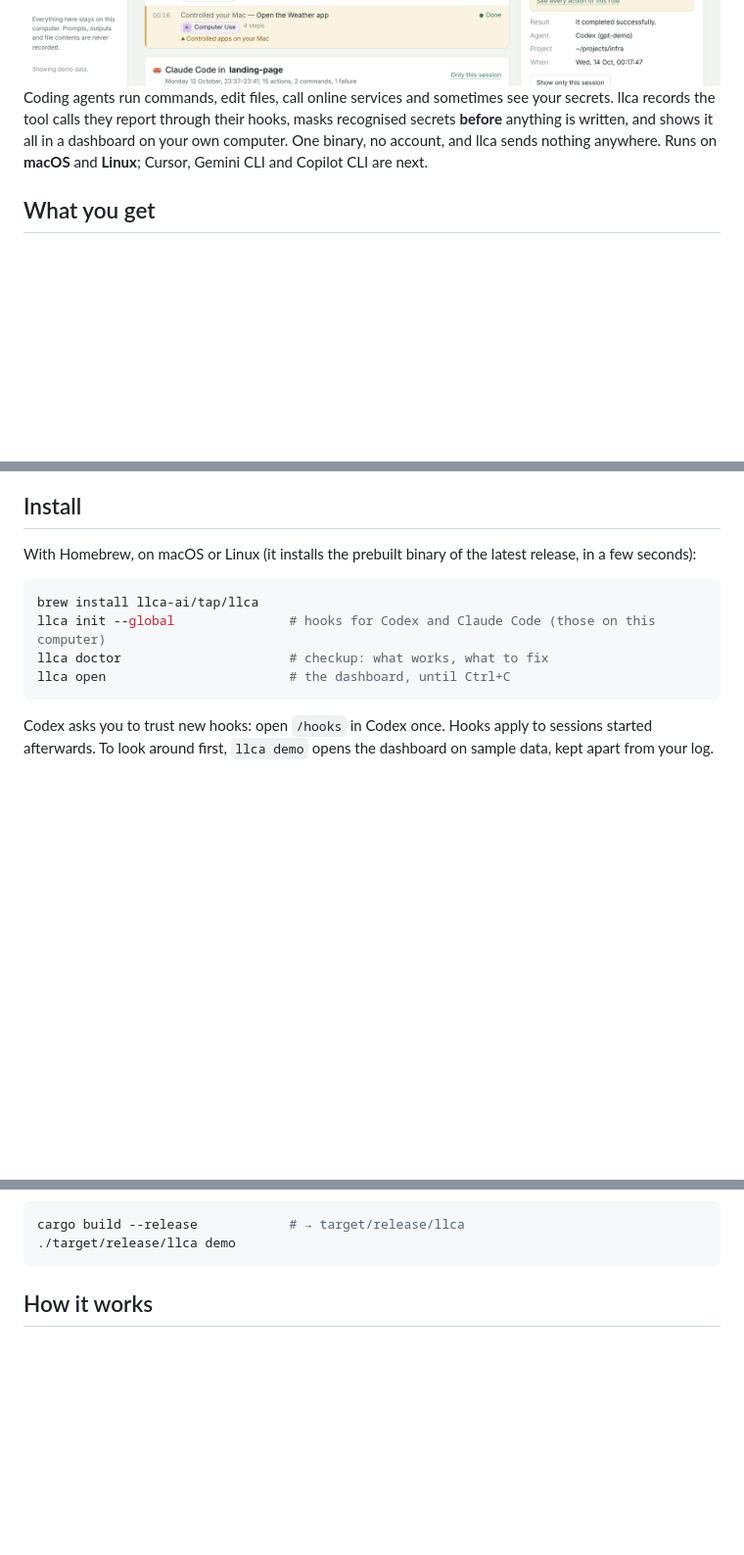
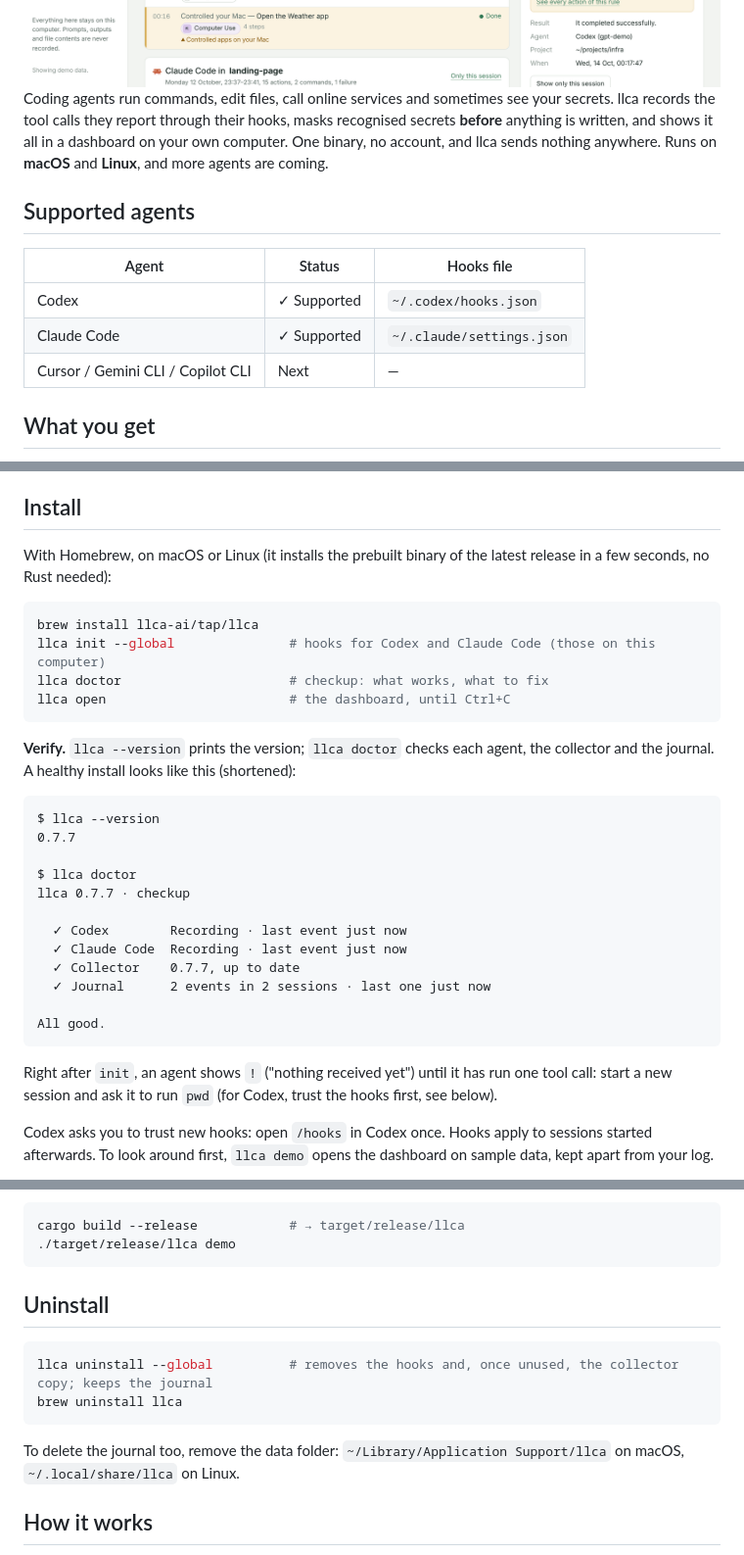
Before and after one commit to llca-ai/llca, a Markdown page: README.md, 3 parts joined by grey strips. Shown at 98% size. Rendered like a GitHub page; folded sections open; blank space fills up the shorter version.

Commit message:
README: supported agents, verify step, FAQ, uninstall, links and badges
- Header: a line of links to the main sections, and badges for the latest
  release, the MIT licence and the platforms (macOS, Linux).
- "Supported agents" table (Codex, Claude Code, and the next ones) replaces
  the sentence about upcoming agents in the intro.
- Install: "Verify" step with the output of llca --version and llca doctor,
  and a note on what to expect right after init. "No Rust needed" added to
  the Homebrew line.
- "What is kept" as a two-column table, same content.
- New "Uninstall" and "FAQ" sections.

````diff
--- a/README.md
+++ b/README.md
@@ -20,7 +25,15 @@ A local, private log of what <b>Codex</b> and <b>Claude Code</b> do on your mach
   <img src="assets/screenshots/activity-light.png" alt="The activity list: each action in plain words, grouped by session, with the details of an action that sent a secret to Cloudflare">
 </picture>
 
-Coding agents run commands, edit files, call online services and sometimes see your secrets. llca records the tool calls they report through their hooks, masks recognised secrets **before** anything is written, and shows it all in a dashboard on your own computer. One binary, no account, and llca sends nothing anywhere. Runs on **macOS** and **Linux**; Cursor, Gemini CLI and Copilot CLI are next.
+Coding agents run commands, edit files, call online services and sometimes see your secrets. llca records the tool calls they report through their hooks, masks recognised secrets **before** anything is written, and shows it all in a dashboard on your own computer. One binary, no account, and llca sends nothing anywhere. Runs on **macOS** and **Linux**, and more agents are coming.
+
+## Supported agents
+
+| Agent | Status | Hooks file |
+|---|---|---|
+| Codex | ✓ Supported | `~/.codex/hooks.json` |
+| Claude Code | ✓ Supported | `~/.claude/settings.json` |
+| Cursor / Gemini CLI / Copilot CLI | Next | — |
 
 ## What you get
 
@@ -34,7 +47,7 @@ llca is a security and audit log, not a debugger. To replay full Claude Code tra
 
 ## Install
 
-With Homebrew, on macOS or Linux (it installs the prebuilt binary of the latest release, in a few seconds):
+With Homebrew, on macOS or Linux (it installs the prebuilt binary of the latest release in a few seconds, no Rust needed):
 
 ```sh
 brew install llca-ai/tap/llca
@@ -42,6 +55,25 @@ llca init --global               # hooks for Codex and Claude Code (those on thi
 llca doctor                      # checkup: what works, what to fix
 llca open                        # the dashboard, until Ctrl+C
 ```
+
+**Verify.** `llca --version` prints the version; `llca doctor` checks each agent, the collector and the journal. A healthy install looks like this (shortened):
+
+```
+$ llca --version
+0.7.7
+
+$ llca doctor
+llca 0.7.7 · checkup
+
+  ✓ Codex        Recording · last event just now
+  ✓ Claude Code  Recording · last event just now
+  ✓ Collector    0.7.7, up to date
+  ✓ Journal      2 events in 2 sessions · last one just now
+
+All good.
+```
+
+Right after `init`, an agent shows `!` ("nothing received yet") until it has run one tool call: start a new session and ask it to run `pwd` (for Codex, trust the hooks first, see below).
 
 Codex asks you to trust new hooks: open `/hooks` in Codex once. Hooks apply to sessions started afterwards. To look around first, `llca demo` opens the dashboard on sample data, kept apart from your log.
 
@@ -59,6 +91,15 @@ cargo build --release            # → target/release/llca
 ./target/release/llca demo
 ```
 </details>
+
+## Uninstall
+
+```sh
+llca uninstall --global          # removes the hooks and, once unused, the collector copy; keeps the journal
+brew uninstall llca
+```
+
+To delete the journal too, remove the data folder: `~/Library/Application Support/llca` on macOS, `~/.local/share/llca` on Linux.
 
 ## How it works
 
````
Also changed, not shown: other parts of README.md (+21 -2 lines).
